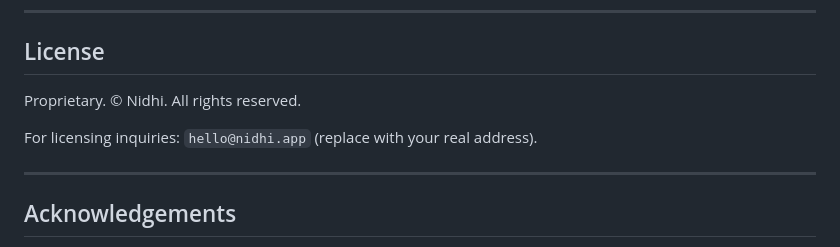
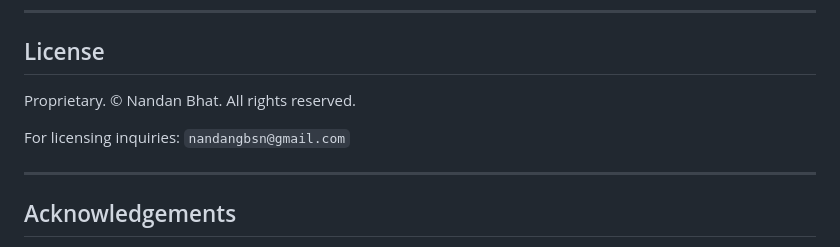
Before and after one commit to tech-monkey-ai/Nidhi-, a Markdown page: README.md, the part around the change. Rendered like a GitHub page.

```diff
--- a/README.md
+++ b/README.md
@@ -938,9 +938,9 @@ These are deliberate product decisions, not technical limitations.
 
 ## License
 
-Proprietary. © Nidhi. All rights reserved.
+Proprietary. © Nandan Bhat. All rights reserved.
 
-For licensing inquiries: `hello@nidhi.app` (replace with your real address).
+For licensing inquiries: `nandangbsn@gmail.com`
 
 ---
 
```
